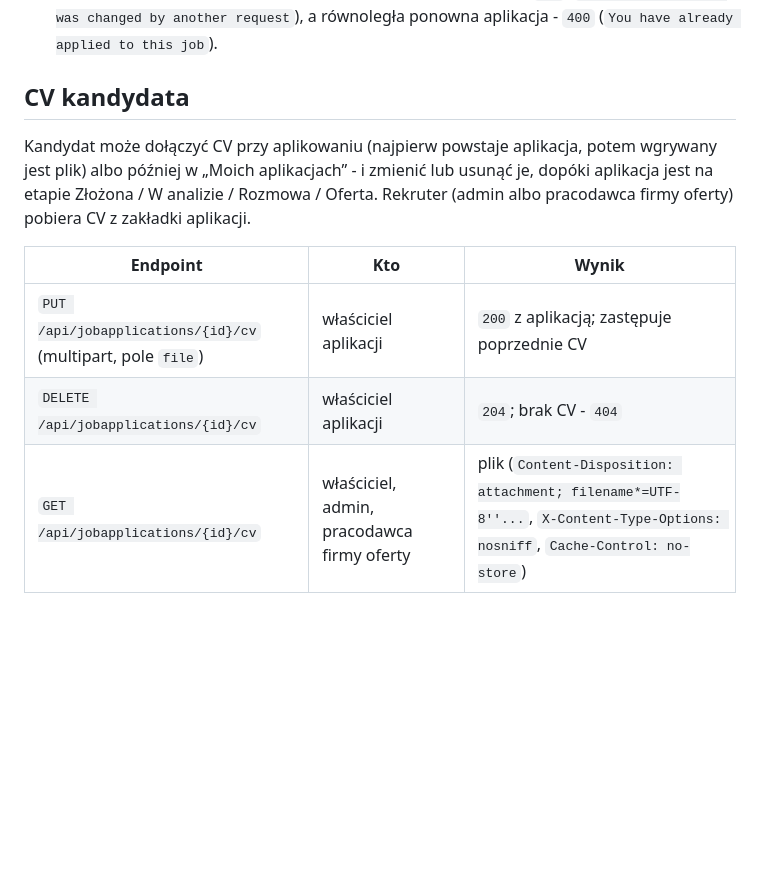
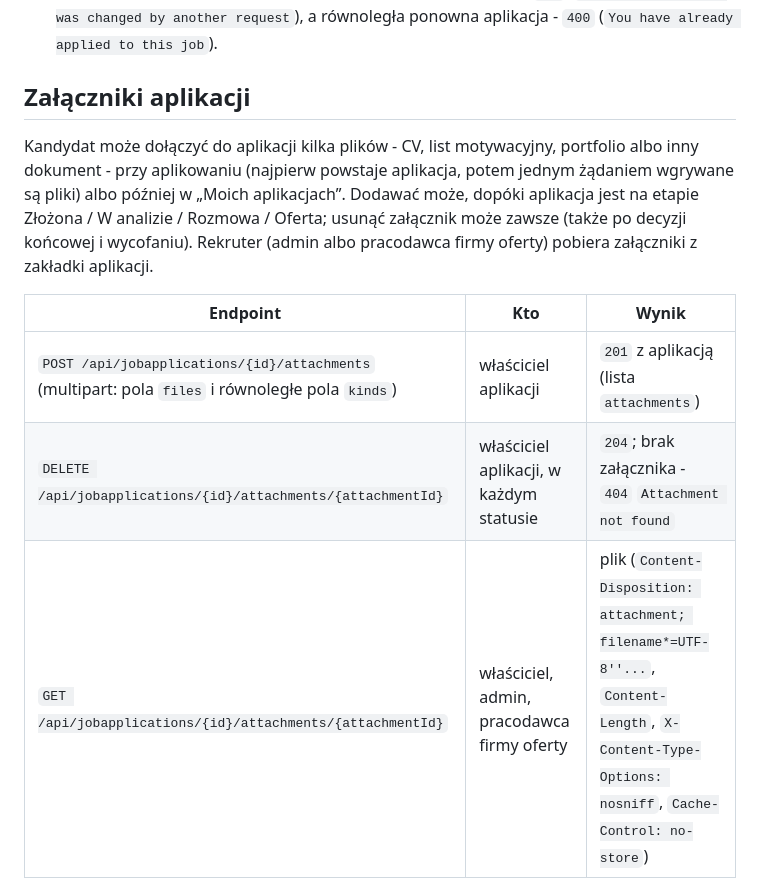
Before and after one commit to PiotrSmola/Job-Board-.NET-Angular, a Markdown page: README.md, the part around one of its changes. Drawn GitHub-style; blank space fills up the shorter version.

```diff
--- a/README.md
+++ b/README.md
@@ -101,13 +101,13 @@ Każda aplikacja ma status, a każda jego zmiana (także złożenie aplikacji) t
 - Aplikować można tylko na oferty aktywne i niewygasłe (próba aplikowania na szkic zwraca dla kandydata `404`, tak jak dla nieistniejącej oferty).
 - Równoległe zmiany tej samej aplikacji (także notatki i wycofanie) są chronione tokenem współbieżności: żądanie oparte na nieaktualnym stanie dostaje `409` (`Application status was changed by another request`), a równoległa ponowna aplikacja - `400` (`You have already applied to this job`).
 
-## CV kandydata
+## Załączniki aplikacji
 
-Kandydat może dołączyć CV przy aplikowaniu (najpierw powstaje aplikacja, potem wgrywany jest plik) albo później w „Moich aplikacjach” - i zmienić lub usunąć je, dopóki aplikacja jest na etapie Złożona / W analizie / Rozmowa / Oferta. Rekruter (admin albo pracodawca firmy oferty) pobiera CV z zakładki aplikacji.
+Kandydat może dołączyć do aplikacji kilka plików - CV, list motywacyjny, portfolio albo inny dokument - przy aplikowaniu (najpierw powstaje aplikacja, potem jednym żądaniem wgrywane są pliki) albo później w „Moich aplikacjach”. Dodawać może, dopóki aplikacja jest na etapie Złożona / W analizie / Rozmowa / Oferta; usunąć załącznik może zawsze (także po decyzji końcowej i wycofaniu). Rekruter (admin albo pracodawca firmy oferty) pobiera załączniki z zakładki aplikacji.
 
 | Endpoint | Kto | Wynik |
 | --- | --- | --- |
-| `PUT /api/jobapplications/{id}/cv` (multipart, pole `file`) | właściciel aplikacji | `200` z aplikacją; zastępuje poprzednie CV |
-| `DELETE /api/jobapplications/{id}/cv` | właściciel aplikacji | `204`; brak CV - `404` |
-| `GET /api/jobapplications/{id}/cv` | właściciel, admin, pracodawca firmy oferty | plik (`Content-Disposition: attachment; filename*=UTF-8''...`, `X-Content-Type-Options: nosniff`, `Cache-Control: no-store`) |
+| `POST /api/jobapplications/{id}/attachments` (multipart: pola `files` i równoległe pola `kinds`) | właściciel aplikacji | `201` z aplikacją (lista `attachments`) |
+| `DELETE /api/jobapplications/{id}/attachments/{attachmentId}` | właściciel aplikacji, w każdym statusie | `204`; brak załącznika - `404` `Attachment not found` |
+| `GET /api/jobapplications/{id}/attachments/{attachmentId}` | właściciel, admin, pracodawca firmy oferty | plik (`Content-Disposition: attachment; filename*=UTF-8''...`, `Content-Length`, `X-Content-Type-Options: nosniff`, `Cache-Control: no-store`) |
 
```
Also changed, not shown: other parts of README.md (+15 -9 lines).
